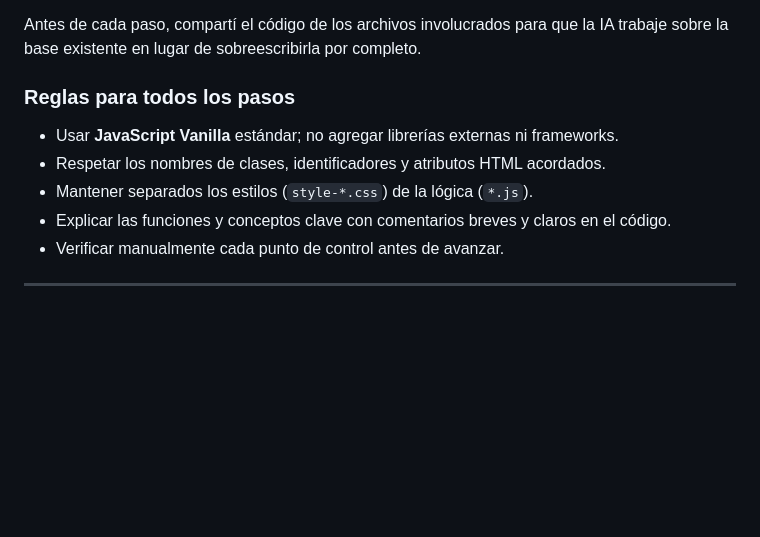
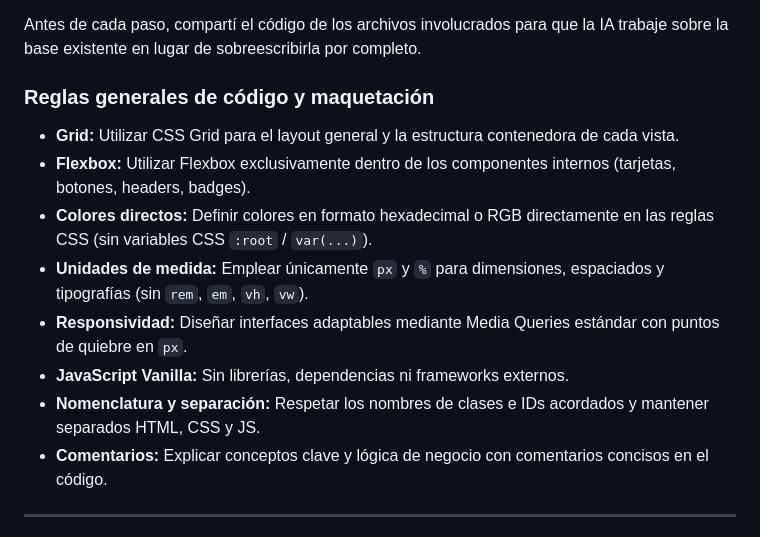
Before and after one commit to sergiogimenezclass/turnera-banco, a Markdown page: README.md, the part around the change. GitHub-like rendering; blank space fills up the shorter version.

Commit message:
docs: agregar reglas de maquetacion (grid, flexbox, px, %, colores directos)

```diff
--- a/README.md
+++ b/README.md
@@ -92,12 +92,15 @@ No le pidas a la IA que construya todo el sistema de una sola vez. Copiá un pro
 
 Antes de cada paso, compartí el código de los archivos involucrados para que la IA trabaje sobre la base existente en lugar de sobreescribirla por completo.
 
-### Reglas para todos los pasos
-- Usar **JavaScript Vanilla** estándar; no agregar librerías externas ni frameworks.
-- Respetar los nombres de clases, identificadores y atributos HTML acordados.
-- Mantener separados los estilos (`style-*.css`) de la lógica (`*.js`).
-- Explicar las funciones y conceptos clave con comentarios breves y claros en el código.
-- Verificar manualmente cada punto de control antes de avanzar.
+### Reglas generales de código y maquetación
+- **Grid:** Utilizar CSS Grid para el layout general y la estructura contenedora de cada vista.
+- **Flexbox:** Utilizar Flexbox exclusivamente dentro de los componentes internos (tarjetas, botones, headers, badges).
+- **Colores directos:** Definir colores en formato hexadecimal o RGB directamente en las reglas CSS (sin variables CSS `:root` / `var(...)`).
+- **Unidades de medida:** Emplear únicamente `px` y `%` para dimensiones, espaciados y tipografías (sin `rem`, `em`, `vh`, `vw`).
+- **Responsividad:** Diseñar interfaces adaptables mediante Media Queries estándar con puntos de quiebre en `px`.
+- **JavaScript Vanilla:** Sin librerías, dependencias ni frameworks externos.
+- **Nomenclatura y separación:** Respetar los nombres de clases e IDs acordados y mantener separados HTML, CSS y JS.
+- **Comentarios:** Explicar conceptos clave y lógica de negocio con comentarios concisos en el código.
 
 ---
 
```
